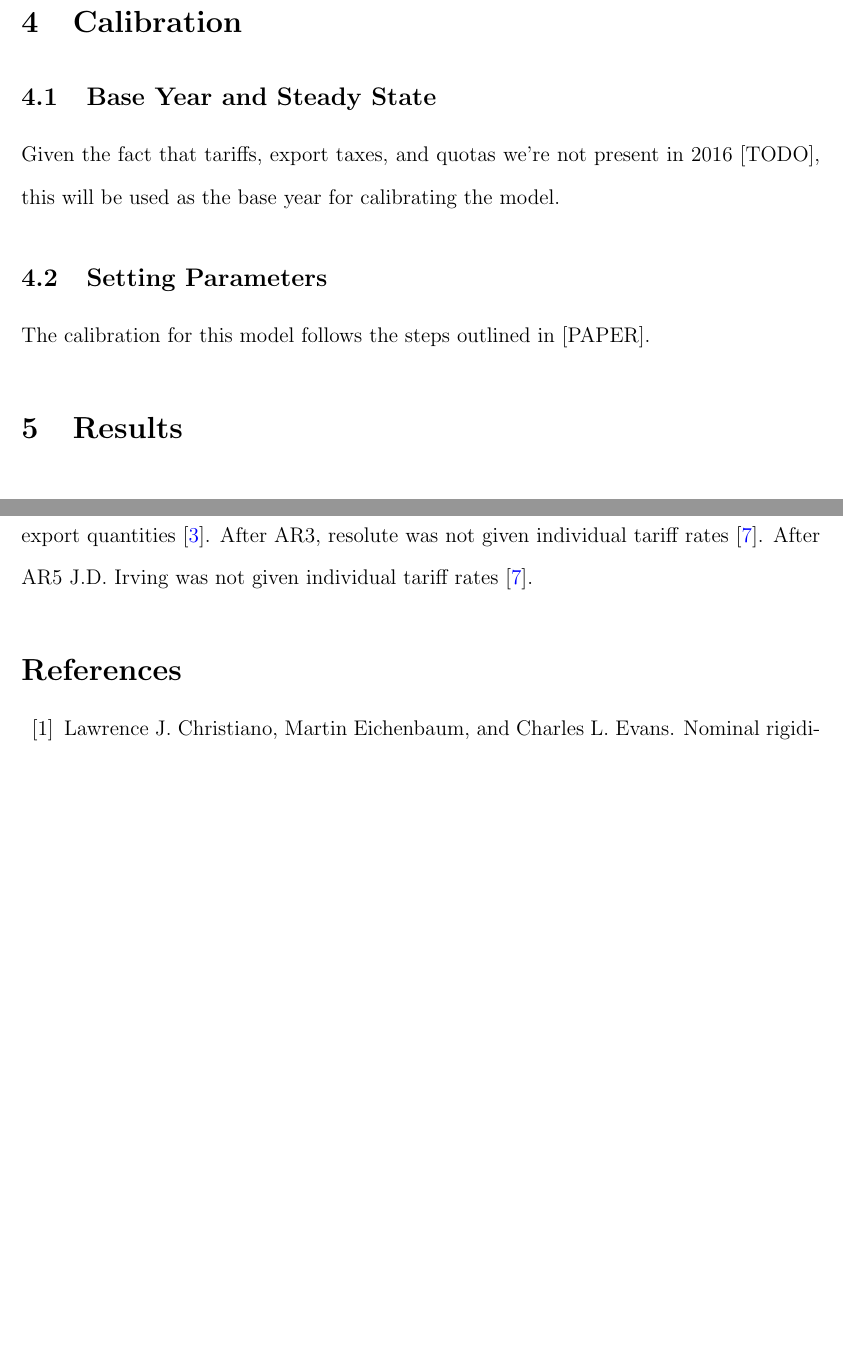
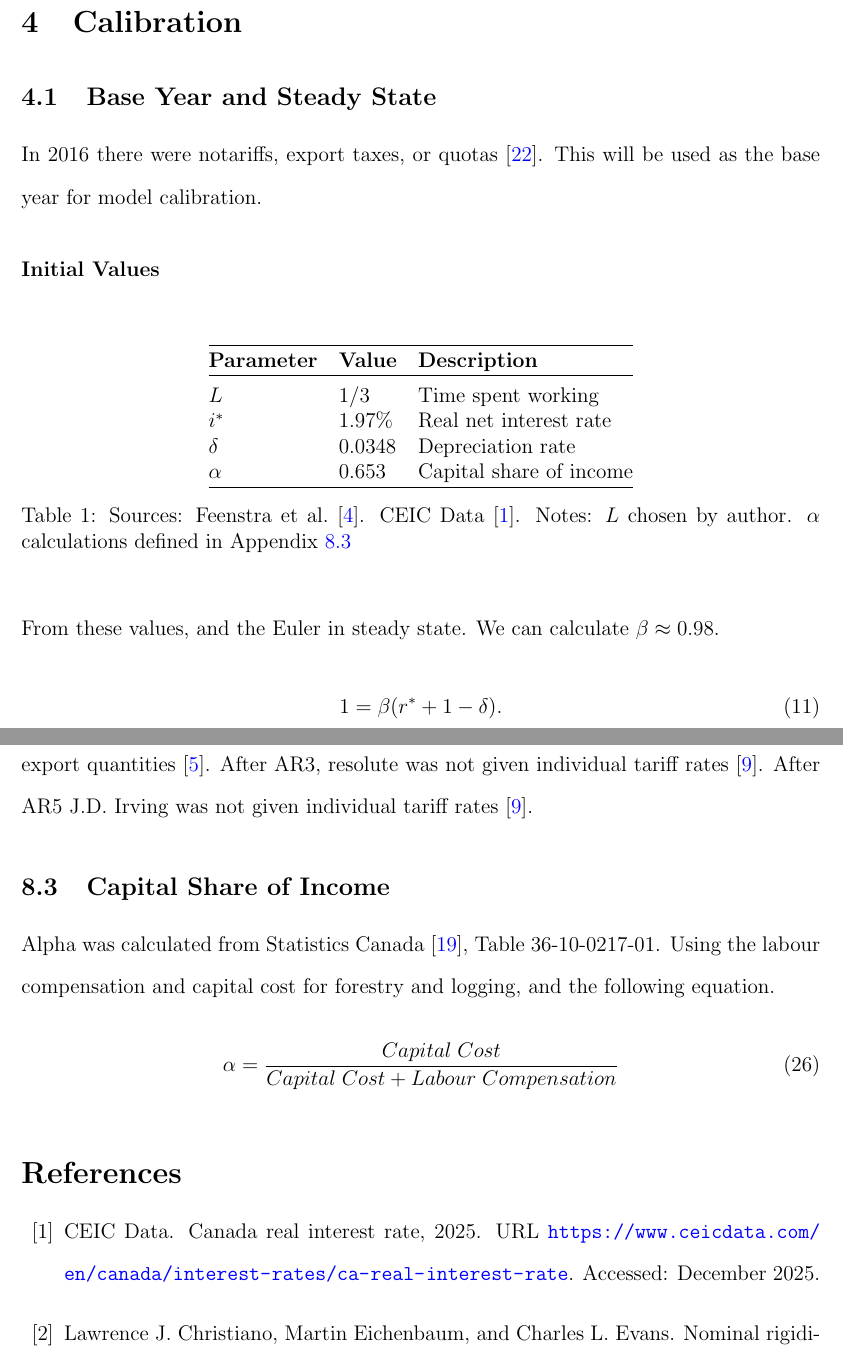
Before and after one commit to andrew-norris/softwood-lumber-subsidy, a LaTeX paper (latex-paper/main.tex, which reads latex-paper/references.bib): two parts of pages 11 and 17 of 20 before the commit and two parts of pages 11 and 18 of 21 after it, joined at a grey line, cut so that both start at the same text, the shorter picture padded with empty space. Compiled offline with pdfLaTeX.

Commit message:
start calibration up to alpha

```diff
--- a/latex-paper/main.tex
+++ b/latex-paper/main.tex
@@ -233,10 +233,34 @@ In order to model export demand, an additional exogenous variable $X$ will be de
 \section{Calibration}
 % Calibration section goes here
 \subsection{Base Year and Steady State}
-Given the fact that tariffs, export taxes, and quotas we're not present in 2016 [TODO], this will be used as the base year for calibrating the model.
+In 2016 there were notariffs, export taxes, or quotas \cite{cbp2025softwood}. This will be used as the base year for model calibration.
 
-\subsection{Setting Parameters}
-The calibration for this model follows the steps outlined in [PAPER].
+\paragraph{Initial Values}
+\noindent\newline
+\begin{table}[H]
+\centering
+\begin{tabular}{@{}lll@{}}
+\hline
+\noalign{\vskip 0.2em}
+\textbf{Parameter} & \textbf{Value} & \textbf{Description} \\
+\hline
+\noalign{\vskip 0.4em}
+$L$ & $1/3$ & Time spent working \\
+$i^*$ & $1.97\%$ & Real net interest rate \\
+$\delta$ & $0.0348$ & Depreciation rate \\
+$\alpha$ & $0.653$ & Capital share of income\\
+\hline
+\end{tabular}
+\caption{Sources: \citet{pwt2025}. \citet{ceic2025interest_rates}. Notes: $L$ chosen by author. $\alpha$ calculations defined in Appendix~\ref{app:capital_share}}
+\end{table}
+
+From these values, and the Euler in steady state. We can calculate $\beta\approx0.98$.
+\begin{equation}
+1 = \beta(r^* + 1 - \delta).
+\label{eq:ss_euler}
+\end{equation}
+
+
 
 
 
@@ -552,6 +576,15 @@ All remaining Canadian softwood lumber producers & 0.602 \\[0.6em]
 
 Tariff rates are calculated based on the dates of actions taken as part of the Annual Reviews (AR) 1 through 6 \cite{bcgov2025tariff}. Constant weights were used for this paper based on 2023 export quantities \cite{forestnet2024production}. After AR3, resolute was not given individual tariff rates \cite{bcgov2025tariff}. After AR5 J.D. Irving was not given individual tariff rates \cite{bcgov2025tariff}.
 
+\subsection{Capital Share of Income}
+\label{app:capital_share}
+Alpha was calculated from \citet{statcan2025gdp_expenditure}, Table 36-10-0217-01. Using the labour compensation and capital cost for forestry and logging, and the following equation.
+\begin{equation}
+\alpha = \frac{Capital\;Cost}{Capital\;Cost + Labour\;Compensation}
+\label{eq:alpha}
+\end{equation}
+
+
 \bibliographystyle{plainnat}
 \bibliography{references}
 
--- a/latex-paper/references.bib
+++ b/latex-paper/references.bib
@@ -274,0 +269 @@
+  year = {2025},
@@ -274,0 +277,3 @@
+  title = {Canada Real Interest Rate},
+  year = {2025},
+  url = {https://www.ceicdata.com/en/canada/interest-rates/ca-real-interest-rate},
@@ -274,0 +286 @@
+  year = {2025},
```
Also changed, not shown: latex-paper/main.pdf, latex-paper/references.bib (31 more changed lines).
